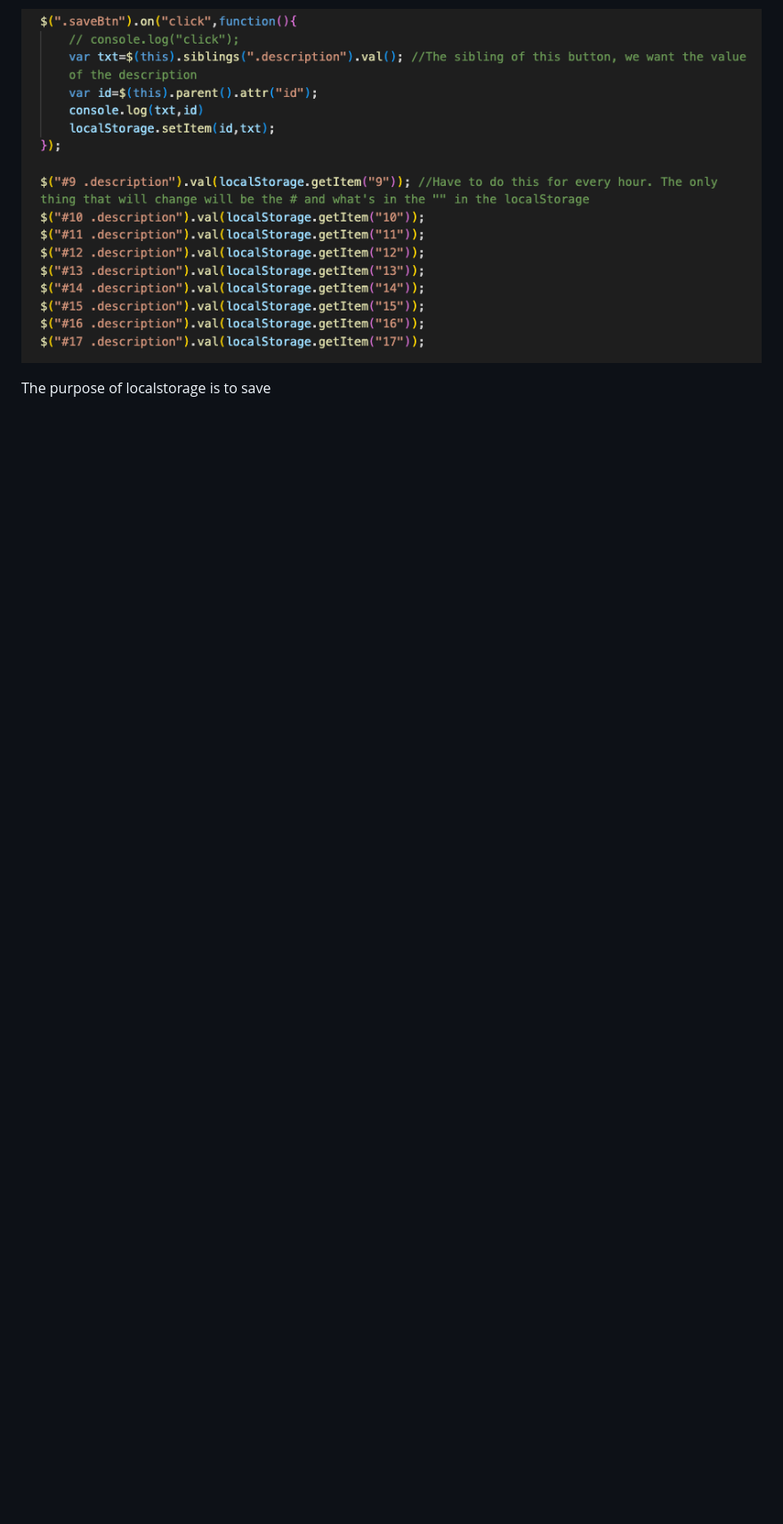
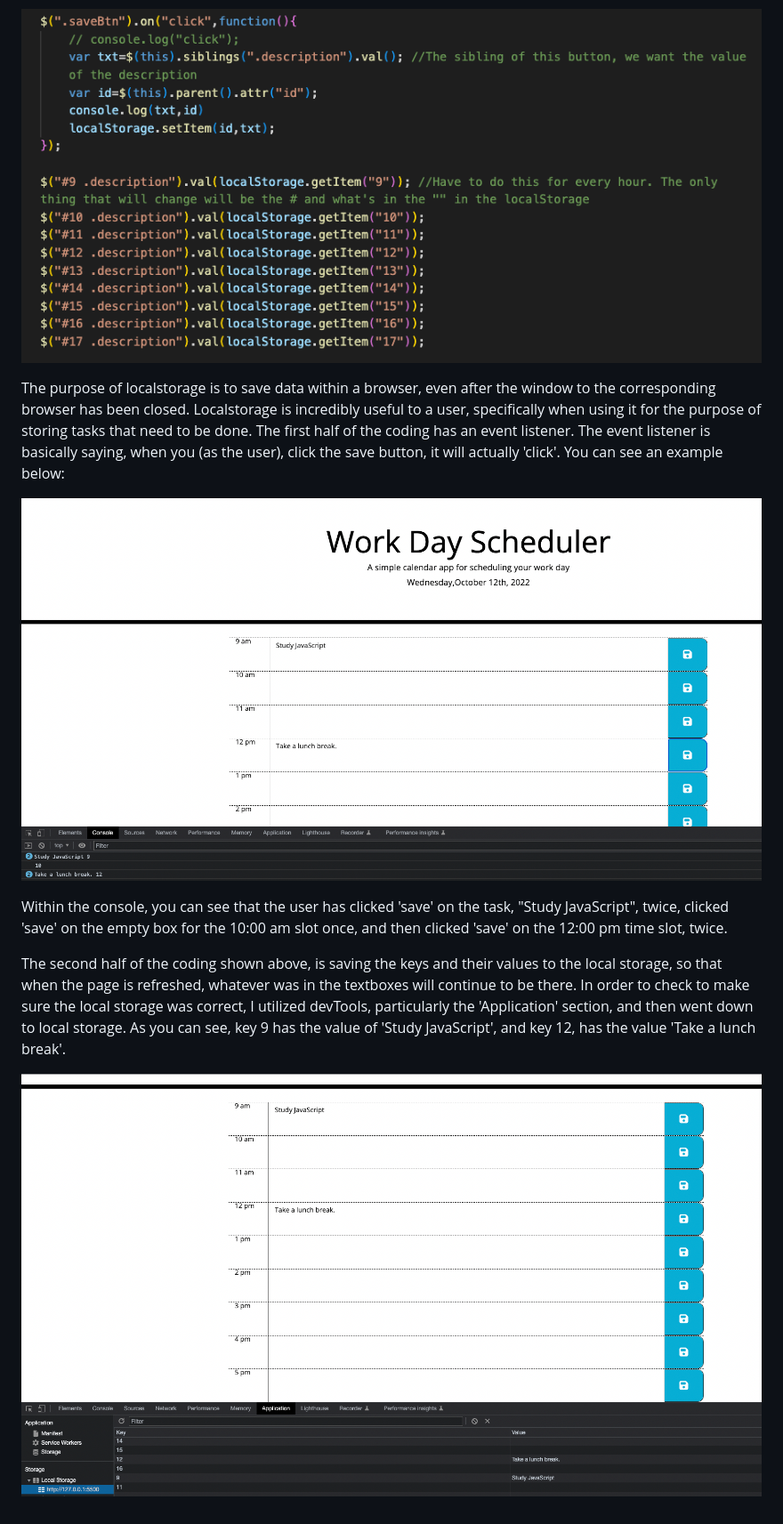
Before and after one commit to AmyLipscomb/work-day-scheduler, a Markdown page: README.md, the part around the change. Shown: that part at 89% size. Drawn GitHub-style; pictures changed too: assets/images/click-console.png (added), assets/images/localstorage-devTools.png (added); blank space fills up the shorter version.

Commit message:
added more photos, continuing to work on README

```diff
--- a/README.md
+++ b/README.md
@@ -28,4 +28,12 @@ I continued to use jQuery to use localStorage.
 
 ![LocalStorage](./assets/images/localstorage.js.png)
 
-The purpose of localstorage is to save
+The purpose of localstorage is to save data within a browser, even after the window to the corresponding browser has been closed. Localstorage is incredibly useful to a user, specifically when using it for the purpose of storing tasks that need to be done. The first half of the coding  has an event listener. The event listener is basically saying, when you (as the user), click the save button, it will actually 'click'. You can see an example below:
+
+![Click](./assets/images/click-console.png)
+
+Within the console, you can see that the user has clicked 'save' on the task, "Study JavaScript", twice, clicked 'save' on the empty box for the 10:00 am slot once, and then clicked 'save' on the 12:00 pm time slot, twice.
+
+The second half of the coding shown above, is saving the keys and their values to the local storage, so that when the page is refreshed, whatever was in the textboxes will continue to be there. In order to check to make sure the local storage was correct, I utilized devTools, particularly the 'Application' section, and then went down to local storage. As you can see, key 9 has the value of 'Study JavaScript', and key 12, has the value 'Take a lunch break'.
+
+![LocalStorage-DevTools](./assets/images/localstorage-devTools.png)
```
